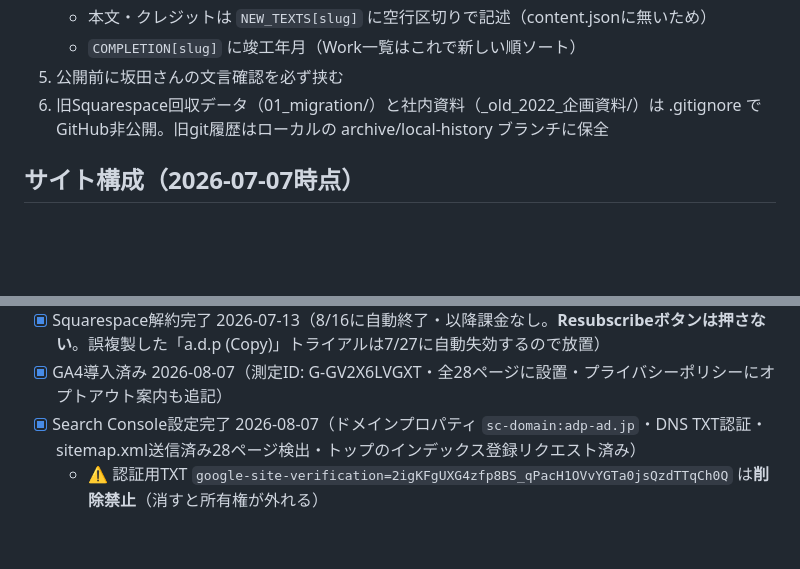
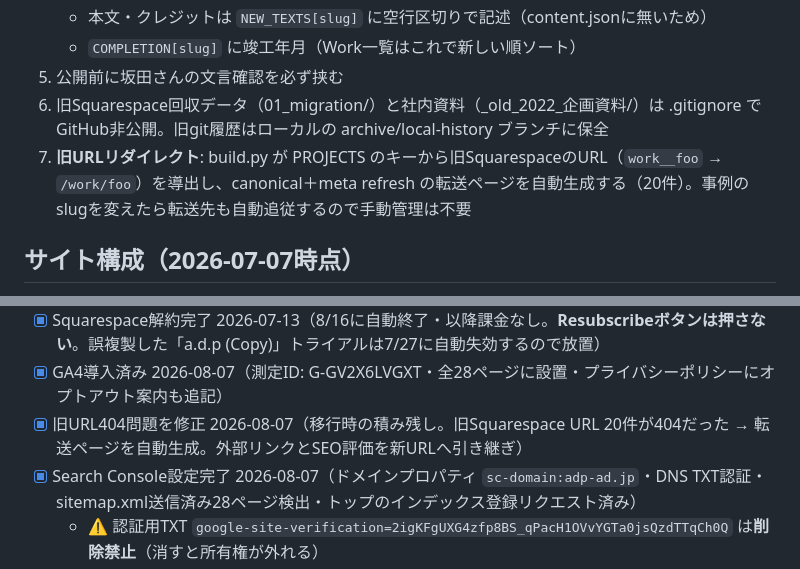
Before and after one commit to adpskta/adp-website, a Markdown page: CLAUDE.md, 2 parts joined by grey strips. Drawn GitHub-style; blank space fills up the shorter version.

Commit message:
CLAUDE.md: 旧URLリダイレクトの仕組みと修正記録を追記

```diff
--- a/CLAUDE.md
+++ b/CLAUDE.md
@@ -57,6 +57,7 @@ _HP/
    - `COMPLETION[slug]` に竣工年月（Work一覧はこれで新しい順ソート）
 5. 公開前に坂田さんの文言確認を必ず挟む
 6. 旧Squarespace回収データ（01_migration/）と社内資料（_old_2022_企画資料/）は .gitignore でGitHub非公開。旧git履歴はローカルの archive/local-history ブランチに保全
+7. **旧URLリダイレクト**: build.py が PROJECTS のキーから旧SquarespaceのURL（`work__foo` → `/work/foo`）を導出し、canonical＋meta refresh の転送ページを自動生成する（20件）。事例のslugを変えたら転送先も自動追従するので手動管理は不要
 
 ## サイト構成（2026-07-07時点）
 
@@ -105,6 +106,7 @@ _HP/
 - [x] 本番公開完了 2026-07-13: GitHub Pages＋独自ドメイン（HTTPS強制済・MX無傷・フォームテスト受信確認済）
 - [x] Squarespace解約完了 2026-07-13（8/16に自動終了・以降課金なし。**Resubscribeボタンは押さない**。誤複製した「a.d.p (Copy)」トライアルは7/27に自動失効するので放置）
 - [x] GA4導入済み 2026-08-07（測定ID: G-GV2X6LVGXT・全28ページに設置・プライバシーポリシーにオプトアウト案内も追記）
+- [x] 旧URL404問題を修正 2026-08-07（移行時の積み残し。旧Squarespace URL 20件が404だった → 転送ページを自動生成。外部リンクとSEO評価を新URLへ引き継ぎ）
 - [x] Search Console設定完了 2026-08-07（ドメインプロパティ `sc-domain:adp-ad.jp`・DNS TXT認証・sitemap.xml送信済み28ページ検出・トップのインデックス登録リクエスト済み）
   - ⚠️ 認証用TXT `google-site-verification=2igKFgUXG4zfp8BS_qPacH1OVvYGTa0jsQzdTTqCh0Q` は**削除禁止**（消すと所有権が外れる）
   - ドメインプロパティなのでサイトマップ送信時は**フルURL**が必要（`sitemap.xml` だけでは不可）
```
